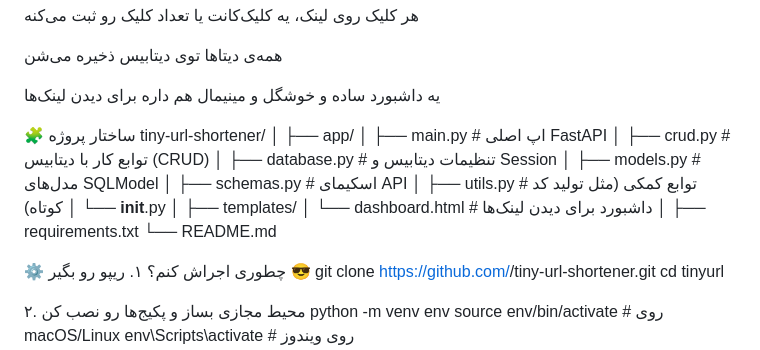
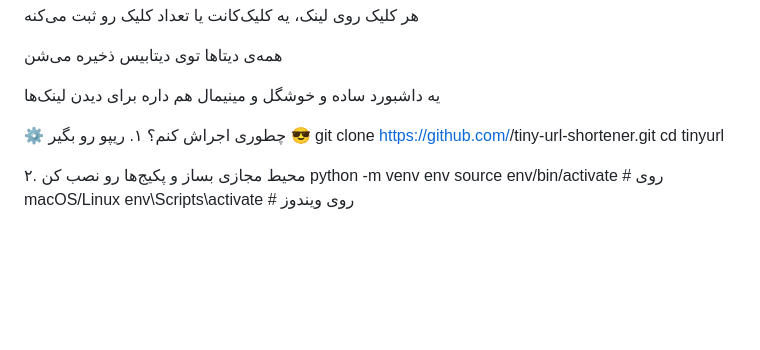
Before and after one commit to mahkzmi/tiny-url-shortener, a Markdown page: readme.md, the part around the change. Drawn GitHub-style; blank space fills up the shorter version.

```diff
--- a/readme.md
+++ b/readme.md
@@ -17,23 +17,6 @@
 
 یه داشبورد ساده و خوشگل و مینیمال هم داره برای دیدن لینک‌ها
 
-🧩 ساختار پروژه
-tiny-url-shortener/
-│
-├── app/
-│   ├── main.py              # اپ اصلی FastAPI
-│   ├── crud.py              # توابع کار با دیتابیس (CRUD)
-│   ├── database.py          # تنظیمات دیتابیس و Session
-│   ├── models.py            # مدل‌های SQLModel
-│   ├── schemas.py           # اسکیمای API
-│   ├── utils.py             # توابع کمکی (مثل تولید کد کوتاه)
-│   └── __init__.py
-│
-├── templates/
-│   └── dashboard.html       # داشبورد برای دیدن لینک‌ها
-│
-├── requirements.txt
-└── README.md
 
 ⚙️ چطوری اجراش کنم؟
 ۱. ریپو رو بگیر 😎
```
